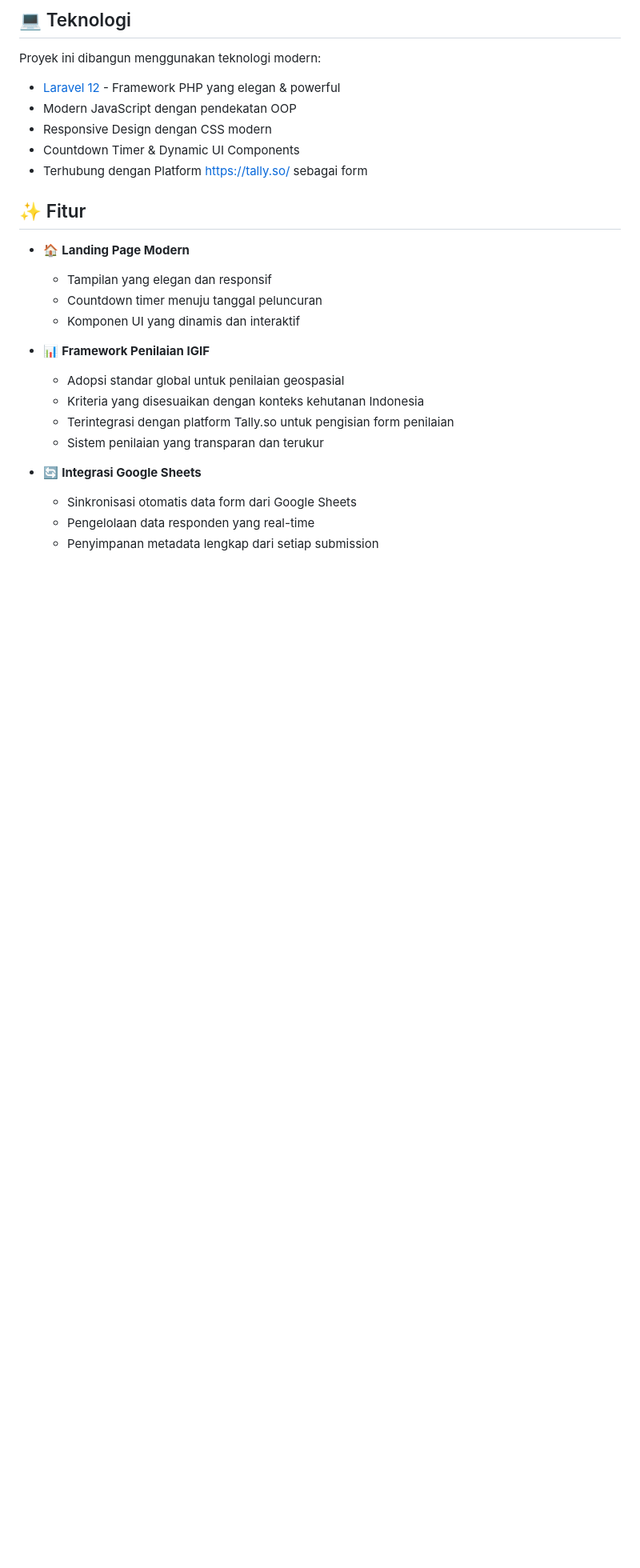
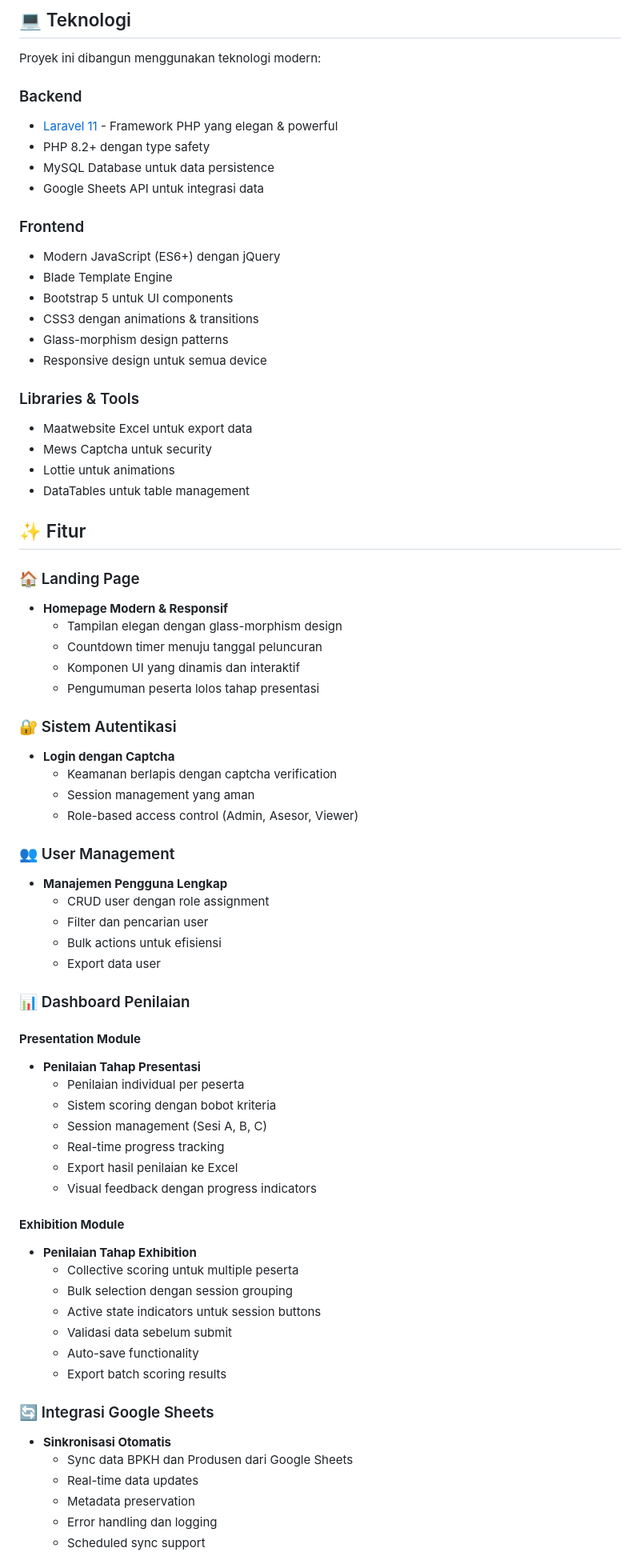
Before and after one commit to HolitSky/sigap-awards, a Markdown page: README.md, the part around one of its changes. Shown at 80% size. Drawn GitHub-style; blank space fills up the shorter version.

Commit message:
docs: update README with comprehensive features, tech stack and module structure

```diff
--- a/README.md
+++ b/README.md
@@ -27,26 +27,73 @@ di lingkungan Kementerian Kehutanan Indonesia.
 
 Proyek ini dibangun menggunakan teknologi modern:
 
-- [Laravel 12](https://laravel.com) - Framework PHP yang elegan & powerful
-- Modern JavaScript dengan pendekatan OOP
-- Responsive Design dengan CSS modern
-- Countdown Timer & Dynamic UI Components
-- Terhubung dengan Platform https://tally.so/ sebagai form
+### Backend
+- [Laravel 11](https://laravel.com) - Framework PHP yang elegan & powerful
+- PHP 8.2+ dengan type safety
+- MySQL Database untuk data persistence
+- Google Sheets API untuk integrasi data
+
+### Frontend
+- Modern JavaScript (ES6+) dengan jQuery
+- Blade Template Engine
+- Bootstrap 5 untuk UI components
+- CSS3 dengan animations & transitions
+- Glass-morphism design patterns
+- Responsive design untuk semua device
+
+### Libraries & Tools
+- Maatwebsite Excel untuk export data
+- Mews Captcha untuk security
+- Lottie untuk animations
+- DataTables untuk table management
 
 ## ✨ Fitur
 
-- 🏠 **Landing Page Modern**
-  - Tampilan yang elegan dan responsif
+### 🏠 Landing Page
+- **Homepage Modern & Responsif**
+  - Tampilan elegan dengan glass-morphism design
   - Countdown timer menuju tanggal peluncuran
   - Komponen UI yang dinamis dan interaktif
+  - Pengumuman peserta lolos tahap presentasi
 
-- 📊 **Framework Penilaian IGIF**
-  - Adopsi standar global untuk penilaian geospasial
-  - Kriteria yang disesuaikan dengan konteks kehutanan Indonesia
-  - Terintegrasi dengan platform Tally.so untuk pengisian form penilaian
-  - Sistem penilaian yang transparan dan terukur
+### 🔐 Sistem Autentikasi
+- **Login dengan Captcha**
+  - Keamanan berlapis dengan captcha verification
+  - Session management yang aman
+  - Role-based access control (Admin, Asesor, Viewer)
 
-- 🔄 **Integrasi Google Sheets**
-  - Sinkronisasi otomatis data form dari Google Sheets
-  - Pengelolaan data responden yang real-time
-  - Penyimpanan metadata lengkap dari setiap submission
+### 👥 User Management
+- **Manajemen Pengguna Lengkap**
+  - CRUD user dengan role assignment
+  - Filter dan pencarian user
+  - Bulk actions untuk efisiensi
+  - Export data user
+
+### 📊 Dashboard Penilaian
+
+#### **Presentation Module**
+- **Penilaian Tahap Presentasi**
+  - Penilaian individual per peserta
+  - Sistem scoring dengan bobot kriteria
+  - Session management (Sesi A, B, C)
+  - Real-time progress tracking
+  - Export hasil penilaian ke Excel
+  - Visual feedback dengan progress indicators
+
+#### **Exhibition Module**
+- **Penilaian Tahap Exhibition**
+  - Collective scoring untuk multiple peserta
+  - Bulk selection dengan session grouping
+  - Active state indicators untuk session buttons
+  - Validasi data sebelum submit
+  - Auto-save functionality
+  - Export batch scoring results
+
+### 🔄 Integrasi Google Sheets
+- **Sinkronisasi Otomatis**
+  - Sync data BPKH dan Produsen dari Google Sheets
+  - Real-time data updates
+  - Metadata preservation
+  - Error handling dan logging
+  - Scheduled sync support
+
```
Also changed, not shown: other parts of README.md (+85 -0 lines).
